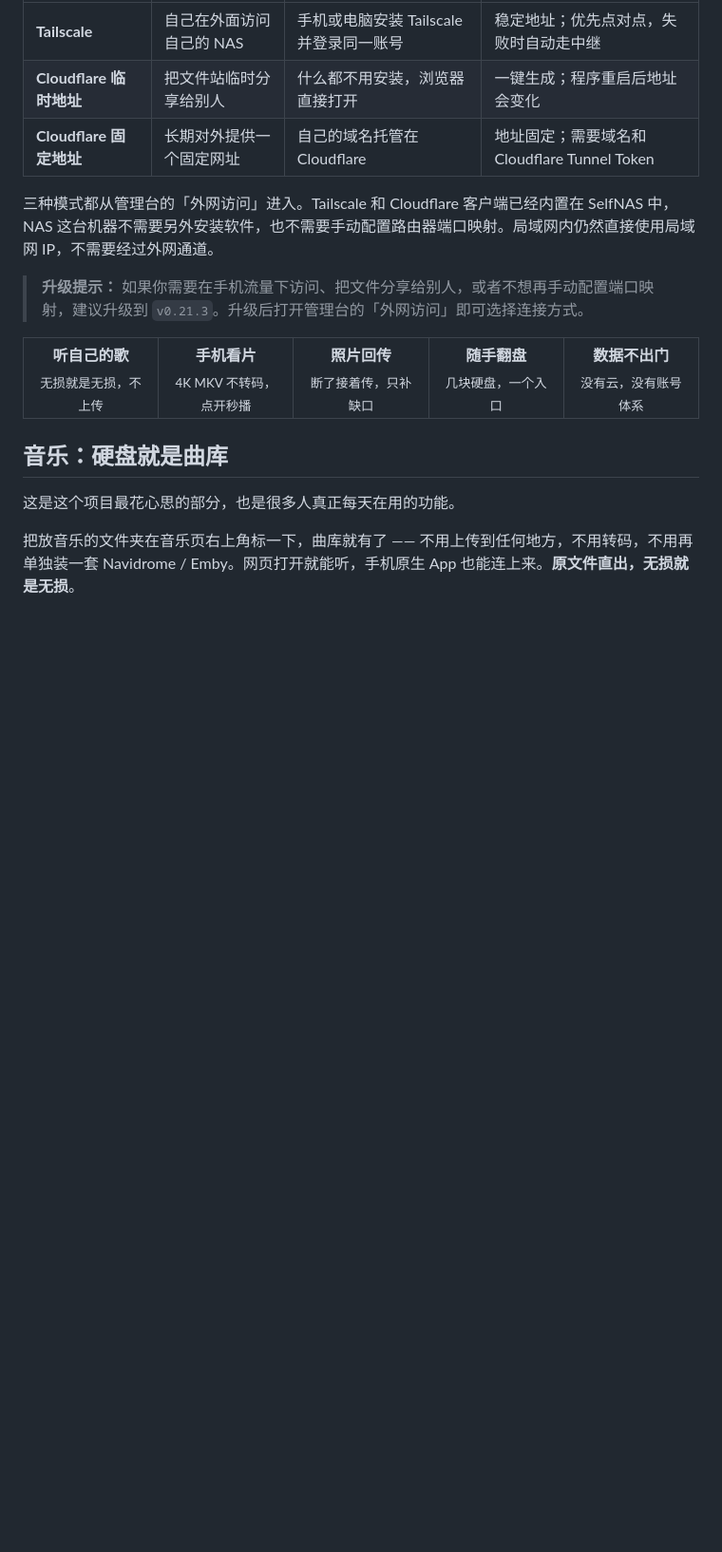
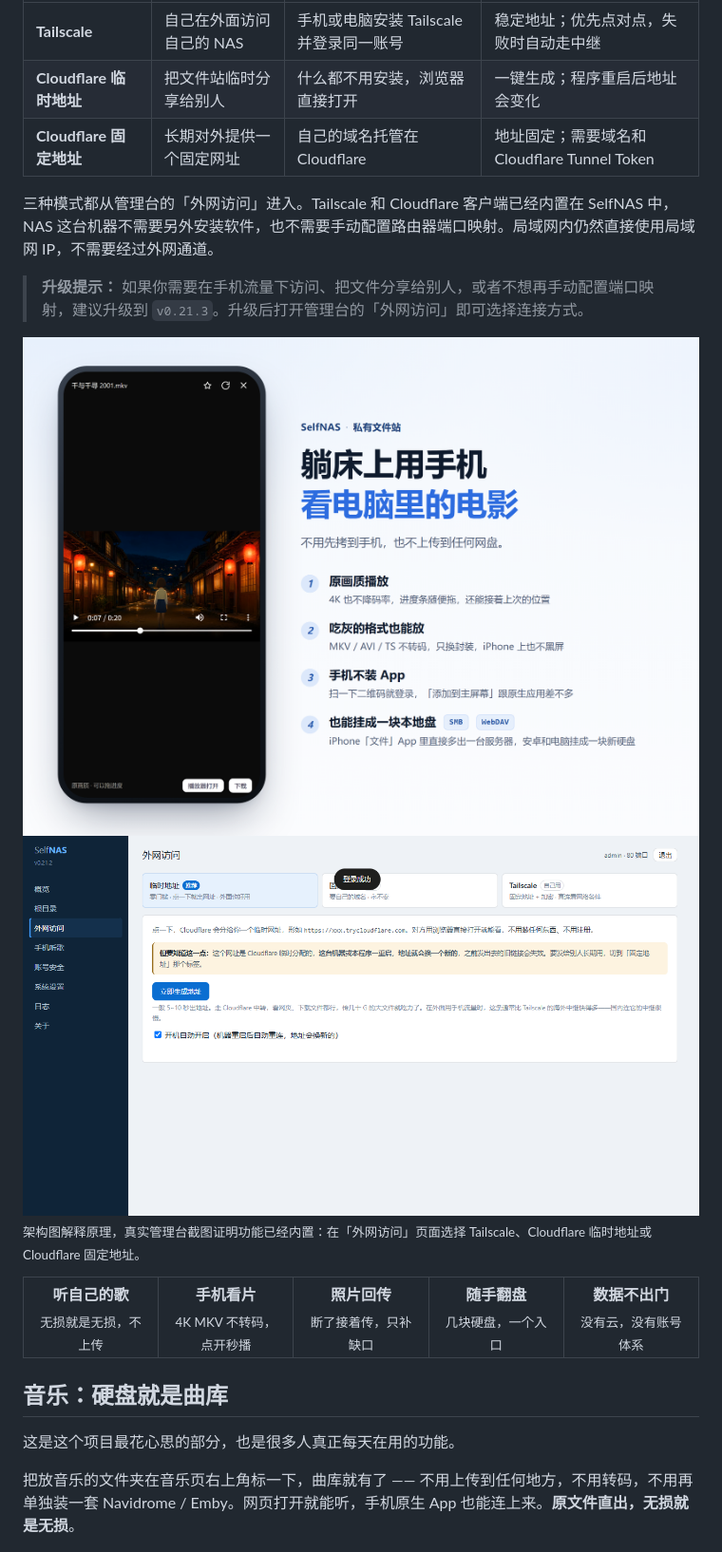
Before and after one commit to sylvesterzhang/selfnas, a Markdown page: README.md, the part around one of its changes. Shown at 95% size. GitHub-like rendering; pictures changed too: docs/screenshots/remote-access-admin.png (added); blank space fills up the shorter version.

Commit message:
docs: add remote access architecture visuals

```diff
--- a/README.md
+++ b/README.md
@@ -19,6 +19,12 @@
 三种模式都从管理台的「外网访问」进入。Tailscale 和 Cloudflare 客户端已经内置在 SelfNAS 中，NAS 这台机器不需要另外安装软件，也不需要手动配置路由器端口映射。局域网内仍然直接使用局域网 IP，不需要经过外网通道。
 
 > **升级提示：** 如果你需要在手机流量下访问、把文件分享给别人，或者不想再手动配置端口映射，建议升级到 `v0.21.3`。升级后打开管理台的「外网访问」即可选择连接方式。
+
+<img src="docs/screenshots/hero.png" alt="躺床上用手机看电脑里的电影">
+
+<img src="docs/screenshots/remote-access-admin.png" alt="SelfNAS 管理台中的外网访问页面，展示 Tailscale 和 Cloudflare 访问方式">
+
+<sub>架构图解释原理，真实管理台截图证明功能已经内置：在「外网访问」页面选择 Tailscale、Cloudflare 临时地址或 Cloudflare 固定地址。</sub>
 
 <table>
 <tr>
```
Also changed, not shown: other parts of README.md (+1 -1 lines), docs/screenshots/remote-access.png (added), 1 other file.
